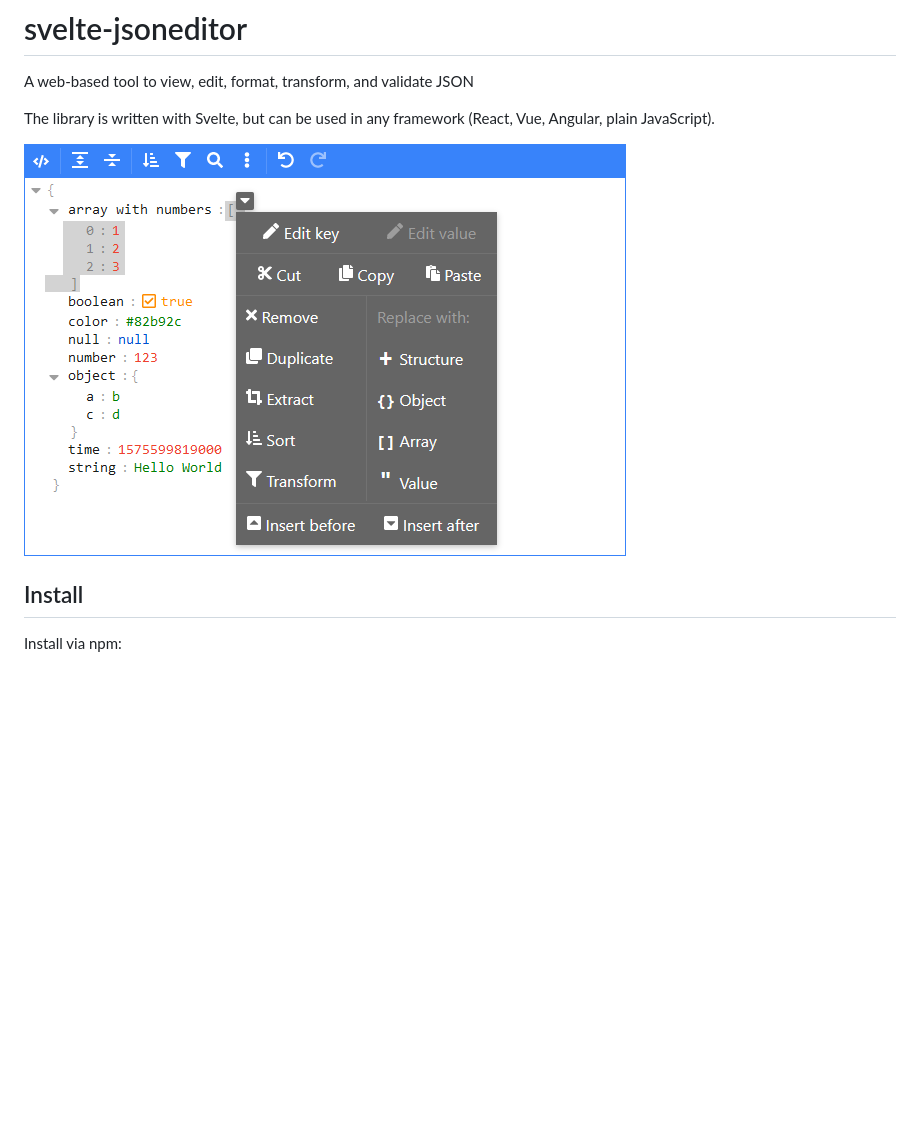
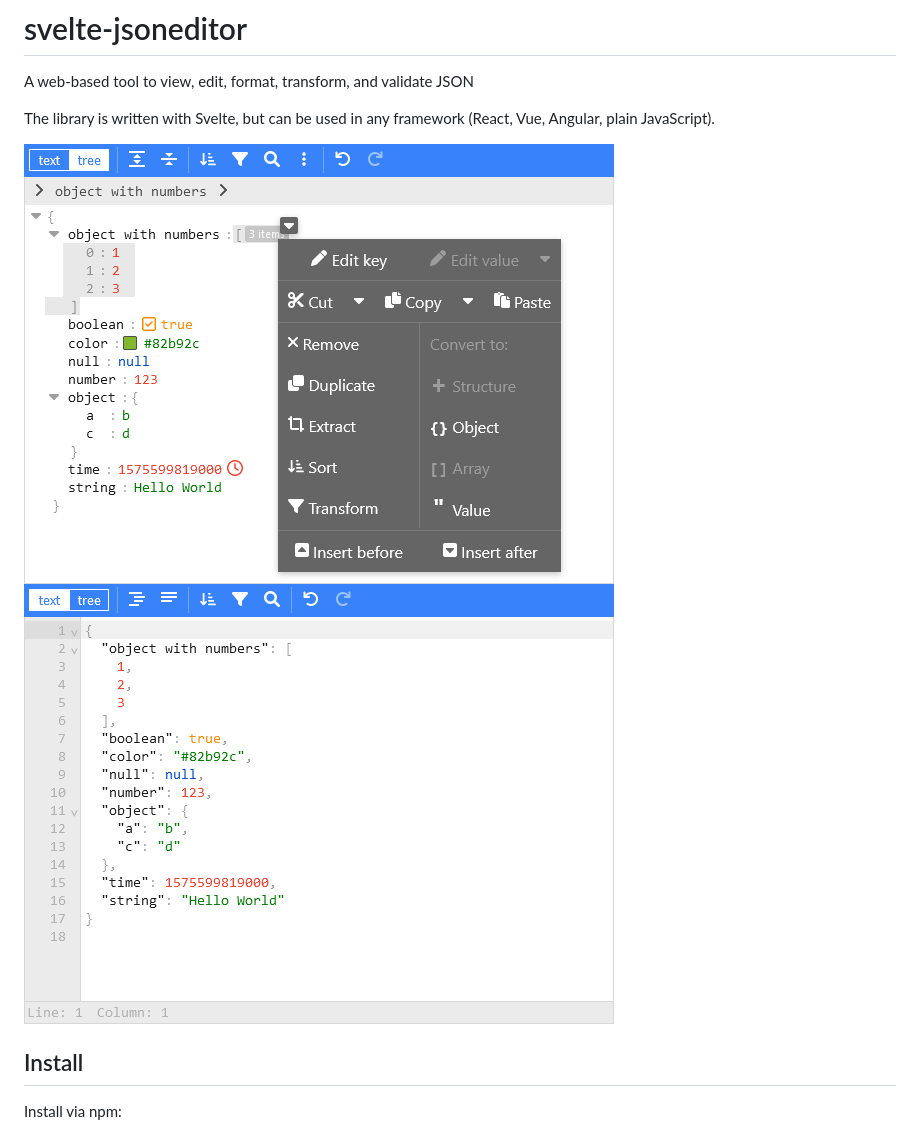
Before and after one commit to josdejong/svelte-jsoneditor, a Markdown page: README.md, the part around the change. Drawn GitHub-style; pictures changed too: misc/jsoneditor_screenshot.png (deleted), misc/jsoneditor_text_mode_screenshot.png (added), misc/jsoneditor_tree_mode_screenshot.png (added); blank space fills up the shorter version.

Commit message:
chore: update screenshots

```diff
--- a/README.md
+++ b/README.md
@@ -4,7 +4,8 @@ A web-based tool to view, edit, format, transform, and validate JSON
 
 The library is written with Svelte, but can be used in any framework (React, Vue, Angular, plain JavaScript).
 
-![JSONEditor screenshot](https://raw.githubusercontent.com/josdejong/svelte-jsoneditor/main/misc/jsoneditor_screenshot.png)
+![JSONEditor tree mode screenshot](https://raw.githubusercontent.com/josdejong/svelte-jsoneditor/main/misc/jsoneditor_tree_mode_screenshot.png)
+![JSONEditor text mode screenshot](https://raw.githubusercontent.com/josdejong/svelte-jsoneditor/main/misc/jsoneditor_text_mode_screenshot.png)
 
 <!-- TODO: describe features -->
 
```
Also changed, not shown: 2 other files.
